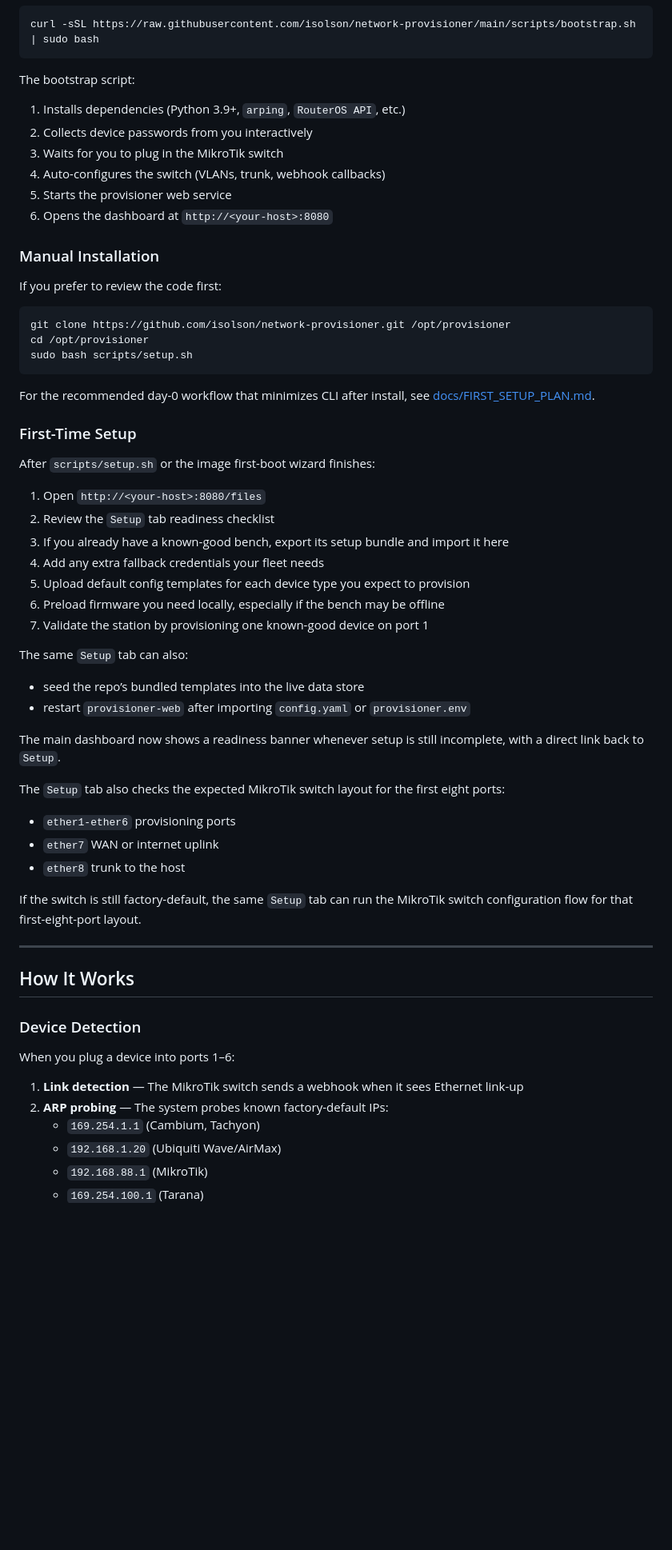
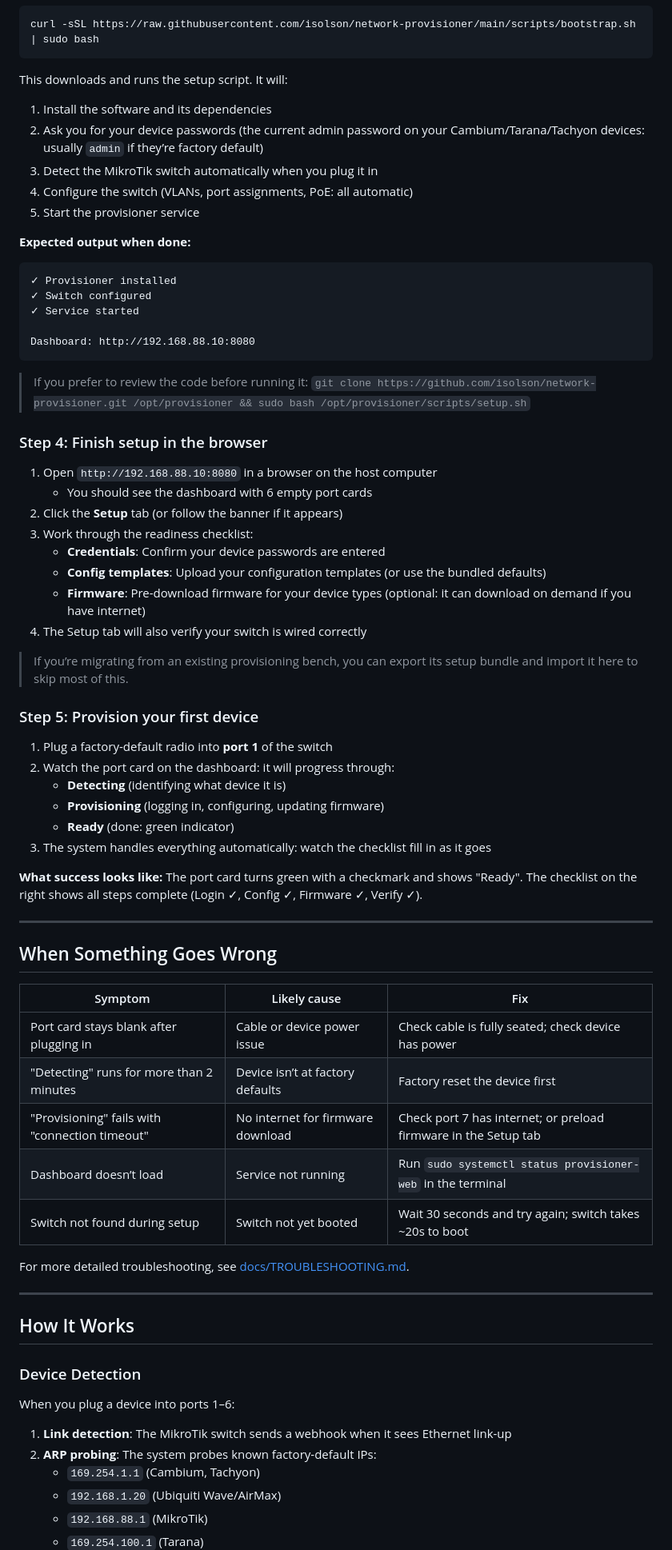
Before and after one commit to isolson/equipment-provisioner, a Markdown page: README.md, the part around one of its changes. Shown at 80% size. Drawn GitHub-style; blank space fills up the shorter version.

````diff
--- a/README.md
+++ b/README.md
@@ -58,52 +73,61 @@ The switch provides PoE to devices on ports 1–6 if your switch model supports
 curl -sSL https://raw.githubusercontent.com/isolson/network-provisioner/main/scripts/bootstrap.sh | sudo bash
 ```
 
-The bootstrap script:
-1. Installs dependencies (Python 3.9+, `arping`, `RouterOS API`, etc.)
-2. Collects device passwords from you interactively
-3. Waits for you to plug in the MikroTik switch
-4. Auto-configures the switch (VLANs, trunk, webhook callbacks)
-5. Starts the provisioner web service
-6. Opens the dashboard at `http://<your-host>:8080`
+This downloads and runs the setup script. It will:
+1. Install the software and its dependencies
+2. Ask you for your device passwords (the current admin password on your Cambium/Tarana/Tachyon devices: usually `admin` if they’re factory default)
+3. Detect the MikroTik switch automatically when you plug it in
+4. Configure the switch (VLANs, port assignments, PoE: all automatic)
+5. Start the provisioner service
 
-### Manual Installation
+**Expected output when done:**
+```
+✓ Provisioner installed
+✓ Switch configured
+✓ Service started
 
-If you prefer to review the code first:
-
-```bash
-git clone https://github.com/isolson/network-provisioner.git /opt/provisioner
-cd /opt/provisioner
-sudo bash scripts/setup.sh
+Dashboard: http://192.168.88.10:8080
 ```
 
-For the recommended day-0 workflow that minimizes CLI after install, see [docs/FIRST_SETUP_PLAN.md](docs/FIRST_SETUP_PLAN.md).
+> If you prefer to review the code before running it: `git clone https://github.com/isolson/network-provisioner.git /opt/provisioner && sudo bash /opt/provisioner/scripts/setup.sh`
 
-### First-Time Setup
+### Step 4: Finish setup in the browser
 
-After `scripts/setup.sh` or the image first-boot wizard finishes:
+1. Open `http://192.168.88.10:8080` in a browser on the host computer
+   - You should see the dashboard with 6 empty port cards
+2. Click the **Setup** tab (or follow the banner if it appears)
+3. Work through the readiness checklist:
+   - **Credentials**: Confirm your device passwords are entered
+   - **Config templates**: Upload your configuration templates (or use the bundled defaults)
+   - **Firmware**: Pre-download firmware for your device types (optional: it can download on demand if you have internet)
+4. The Setup tab will also verify your switch is wired correctly
 
-1. Open `http://<your-host>:8080/files`
-2. Review the `Setup` tab readiness checklist
-3. If you already have a known-good bench, export its setup bundle and import it here
-4. Add any extra fallback credentials your fleet needs
-5. Upload default config templates for each device type you expect to provision
-6. Preload firmware you need locally, especially if the bench may be offline
-7. Validate the station by provisioning one known-good device on port 1
+> If you’re migrating from an existing provisioning bench, you can export its setup bundle and import it here to skip most of this.
 
-The same `Setup` tab can also:
+### Step 5: Provision your first device
 
-- seed the repo’s bundled templates into the live data store
-- restart `provisioner-web` after importing `config.yaml` or `provisioner.env`
+1. Plug a factory-default radio into **port 1** of the switch
+2. Watch the port card on the dashboard: it will progress through:
+   - **Detecting** (identifying what device it is)
+   - **Provisioning** (logging in, configuring, updating firmware)
+   - **Ready** (done: green indicator)
+3. The system handles everything automatically: watch the checklist fill in as it goes
 
-The main dashboard now shows a readiness banner whenever setup is still incomplete, with a direct link back to `Setup`.
+**What success looks like:** The port card turns green with a checkmark and shows "Ready". The checklist on the right shows all steps complete (Login ✓, Config ✓, Firmware ✓, Verify ✓).
 
-The `Setup` tab also checks the expected MikroTik switch layout for the first eight ports:
+---
 
-- `ether1-ether6` provisioning ports
-- `ether7` WAN or internet uplink
-- `ether8` trunk to the host
+## When Something Goes Wrong
 
-If the switch is still factory-default, the same `Setup` tab can run the MikroTik switch configuration flow for that first-eight-port layout.
+| Symptom | Likely cause | Fix |
+|---------|-------------|-----|
+| Port card stays blank after plugging in | Cable or device power issue | Check cable is fully seated; check device has power |
+| "Detecting" runs for more than 2 minutes | Device isn’t at factory defaults | Factory reset the device first |
+| "Provisioning" fails with "connection timeout" | No internet for firmware download | Check port 7 has internet; or preload firmware in the Setup tab |
+| Dashboard doesn’t load | Service not running | Run `sudo systemctl status provisioner-web` in the terminal |
+| Switch not found during setup | Switch not yet booted | Wait 30 seconds and try again; switch takes ~20s to boot |
+
+For more detailed troubleshooting, see [docs/TROUBLESHOOTING.md](docs/TROUBLESHOOTING.md).
 
 ---
 
@@ -113,8 +137,8 @@ If the switch is still factory-default, the same `Setup` tab can run the MikroTi
 
 When you plug a device into ports 1–6:
 
-1. **Link detection** — The MikroTik switch sends a webhook when it sees Ethernet link-up
-2. **ARP probing** — The system probes known factory-default IPs:
+1. **Link detection**: The MikroTik switch sends a webhook when it sees Ethernet link-up
+2. **ARP probing**: The system probes known factory-default IPs:
    - `169.254.1.1` (Cambium, Tachyon)
    - `192.168.1.20` (Ubiquiti Wave/AirMax)
    - `192.168.88.1` (MikroTik)
````
Also changed, not shown: other parts of README.md (+89 -91 lines).
